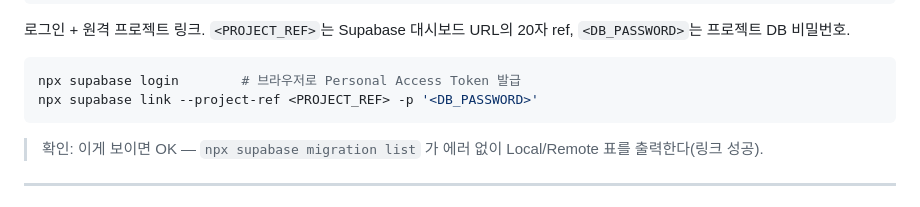
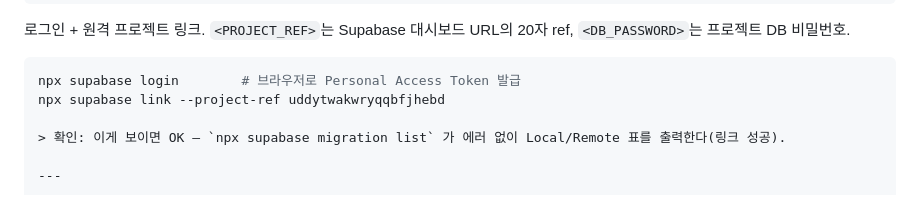
Before and after one commit to alswp006/love-place, a Markdown page: docs/RUNBOOK-deploy.md, the part around the change. Rendered like a GitHub page.

Commit message:
docs: 런북 supabase link 커맨드를 실제 프로젝트 ref로
Co-Authored-By: Claude Fable 5 <noreply@anthropic.com>

````diff
--- a/docs/RUNBOOK-deploy.md
+++ b/docs/RUNBOOK-deploy.md
@@ -24,8 +24,7 @@ npx supabase --help    # 동작 확인
 
 ```bash
 npx supabase login        # 브라우저로 Personal Access Token 발급
-npx supabase link --project-ref <PROJECT_REF> -p '<DB_PASSWORD>'
-```
+npx supabase link --project-ref uddytwakwryqqbfjhebd
 
 > 확인: 이게 보이면 OK — `npx supabase migration list` 가 에러 없이 Local/Remote 표를 출력한다(링크 성공).
 
````
